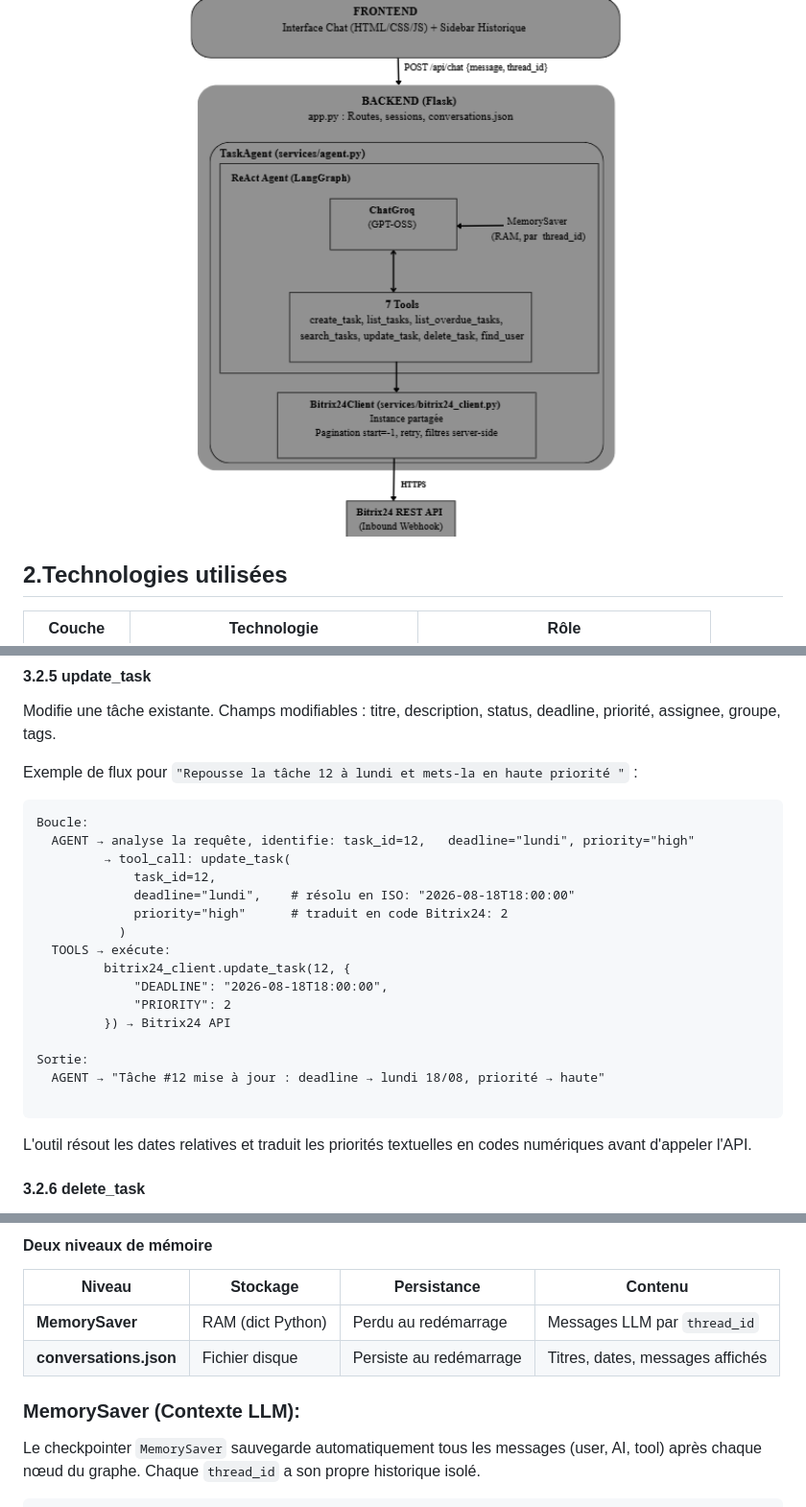
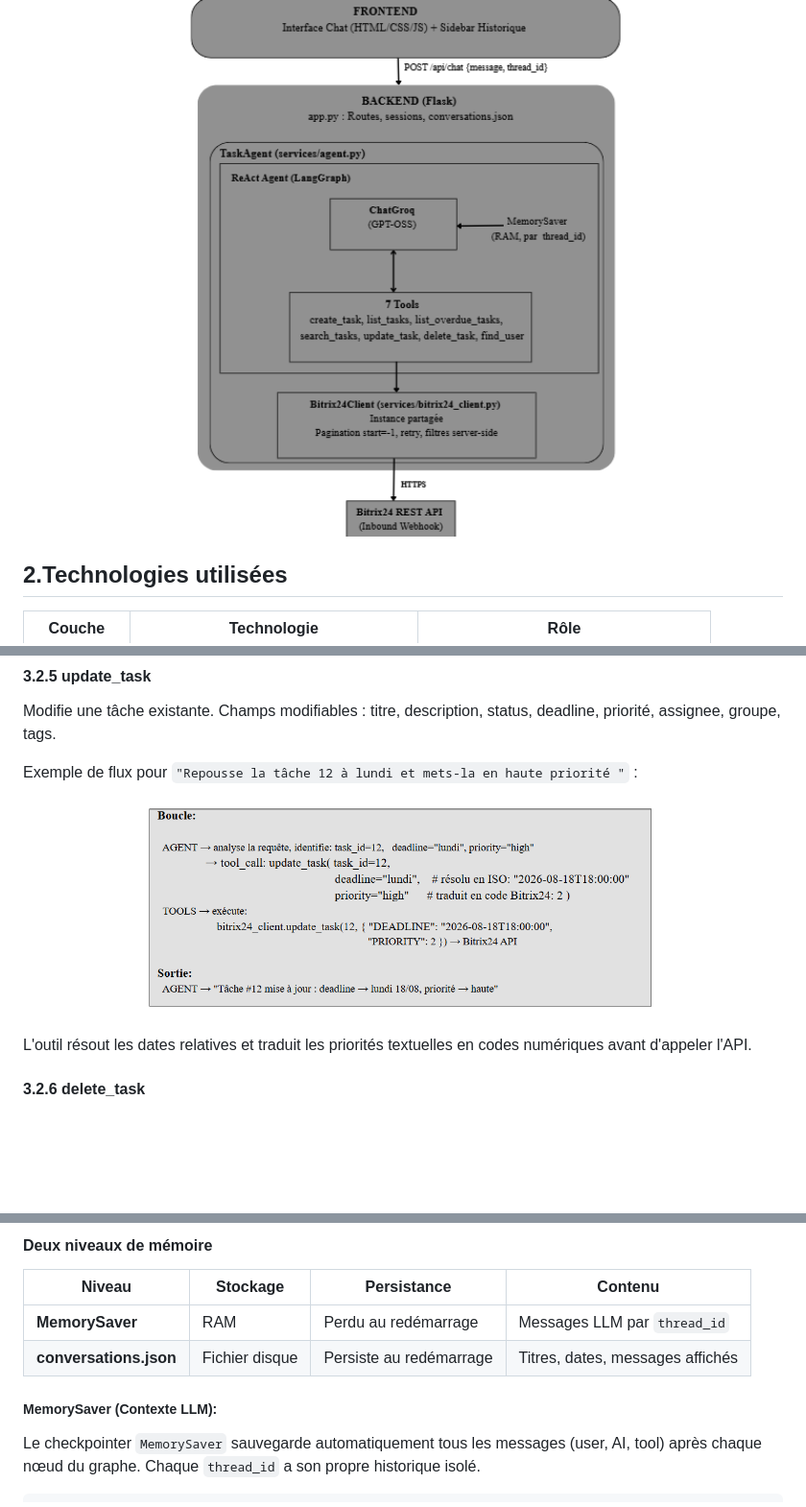
Before and after one commit to babyazerty009-byte/App5, a Markdown page: README.md, 3 parts joined by grey strips. Shown: that part at 96% size. Rendered like a GitHub page; pictures changed too: Docs/task_update_example.png (added); blank space fills up the shorter version.

Commit message:
fix:  README92.md

````diff
--- a/README.md
+++ b/README.md
@@ -25,7 +25,7 @@ L'agent interprète les requêtes, résout les dépendances entre outils de mani
 <p align="center">
   <img src="Docs/architecture-agent.png"
        alt="Architecture de l'agent"
-       width="600">
+       width="550">
 </p>
 
 ## 2.Technologies utilisées
@@ -138,24 +138,11 @@ Modifie une tâche existante. Champs modifiables : titre, description, status, d
 
 Exemple de flux pour `"Repousse la tâche 12 à lundi et mets-la en haute priorité "` :
 
-```
-Boucle:
-  AGENT → analyse la requête, identifie: task_id=12,   deadline="lundi", priority="high"
-         → tool_call: update_task(
-             task_id=12,
-             deadline="lundi",    # résolu en ISO: "2026-08-18T18:00:00"
-             priority="high"      # traduit en code Bitrix24: 2
-           )
-  TOOLS → exécute:
-         bitrix24_client.update_task(12, {
-             "DEADLINE": "2026-08-18T18:00:00",
-             "PRIORITY": 2
-         }) → Bitrix24 API
-
-Sortie:
-  AGENT → "Tâche #12 mise à jour : deadline → lundi 18/08, priorité → haute"
-
-```
+<p align="center">
+  <img src="Docs/task_update_example.png"
+       alt="task_update_example"
+       width="550">
+</p>
 
 L'outil résout les dates relatives et traduit les priorités textuelles en codes numériques avant d'appeler l'API.
 
@@ -175,10 +162,10 @@ Cherche un utilisateur par prénom ou nom de famille. Retourne l'ID, le nom comp
 
 | Niveau | Stockage | Persistance | Contenu |
 |---|---|---|---|
-| **MemorySaver** | RAM (dict Python) | Perdu au redémarrage | Messages LLM par `thread_id` |
+| **MemorySaver** | RAM  | Perdu au redémarrage | Messages LLM par `thread_id` |
 | **conversations.json** | Fichier disque | Persiste au redémarrage | Titres, dates, messages affichés |
 
-### MemorySaver (Contexte LLM):
+##### MemorySaver (Contexte LLM):
 
 Le checkpointer `MemorySaver` sauvegarde automatiquement tous les messages (user, AI, tool) après chaque nœud du graphe. Chaque `thread_id` a son propre historique isolé.
 
````
Also changed, not shown: other parts of README.md (+2 -2 lines).
